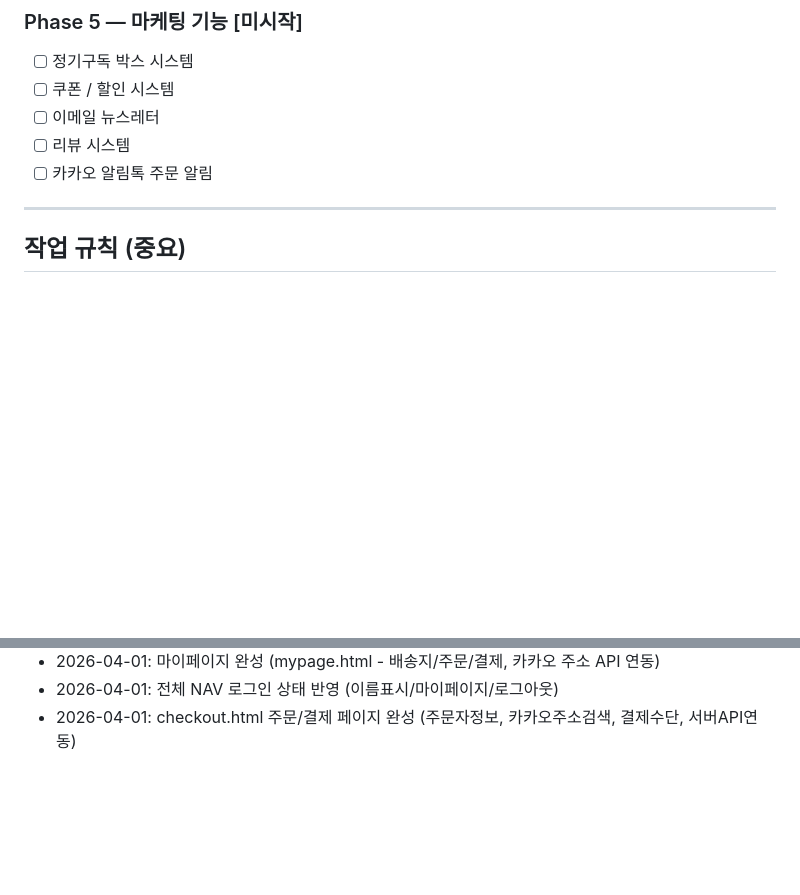
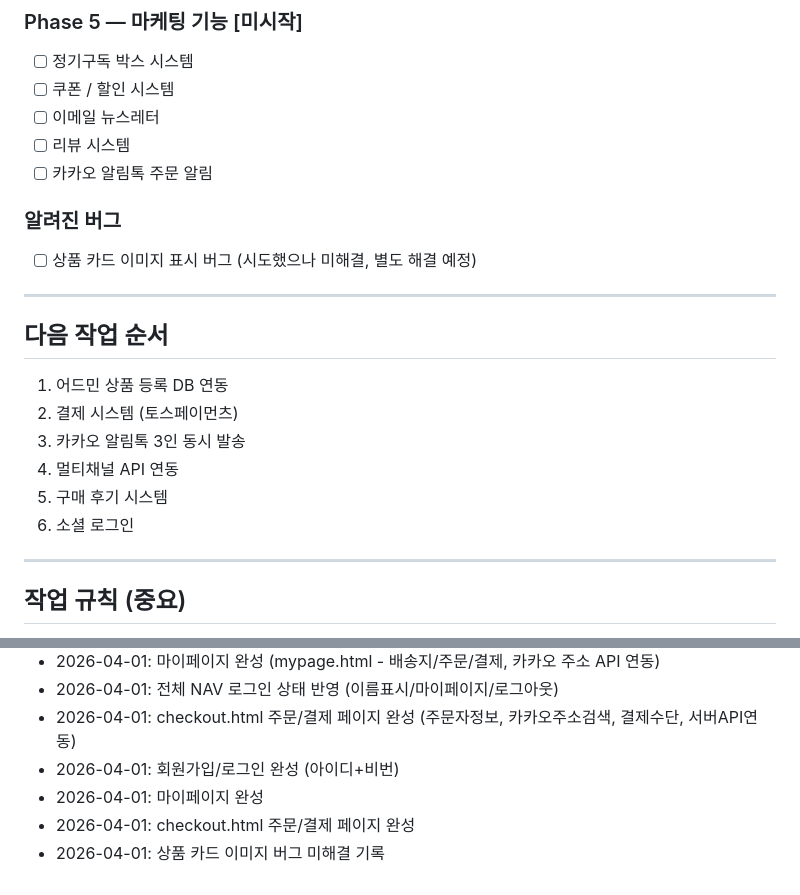
Before and after one commit to yiseungdong/hanbaedam, a Markdown page: public/data/hanbaedam-masterplan.md, 2 parts joined by grey strips. GitHub-like rendering; blank space fills up the shorter version.

Commit message:
마스터플랜 업데이트 - Phase 2 진행현황 저장

```diff
--- a/public/data/hanbaedam-masterplan.md
+++ b/public/data/hanbaedam-masterplan.md
@@ -65,6 +65,19 @@
 - [ ] 리뷰 시스템
 - [ ] 카카오 알림톡 주문 알림
 
+### 알려진 버그
+- [ ] 상품 카드 이미지 표시 버그 (시도했으나 미해결, 별도 해결 예정)
+
+---
+
+## 다음 작업 순서
+1. 어드민 상품 등록 DB 연동
+2. 결제 시스템 (토스페이먼츠)
+3. 카카오 알림톡 3인 동시 발송
+4. 멀티채널 API 연동
+5. 구매 후기 시스템
+6. 소셜 로그인
+
 ---
 
 ## 작업 규칙 (중요)
@@ -108,3 +121,7 @@
 - 2026-04-01: 마이페이지 완성 (mypage.html - 배송지/주문/결제, 카카오 주소 API 연동)
 - 2026-04-01: 전체 NAV 로그인 상태 반영 (이름표시/마이페이지/로그아웃)
 - 2026-04-01: checkout.html 주문/결제 페이지 완성 (주문자정보, 카카오주소검색, 결제수단, 서버API연동)
+- 2026-04-01: 회원가입/로그인 완성 (아이디+비번)
+- 2026-04-01: 마이페이지 완성
+- 2026-04-01: checkout.html 주문/결제 페이지 완성
+- 2026-04-01: 상품 카드 이미지 버그 미해결 기록
```
